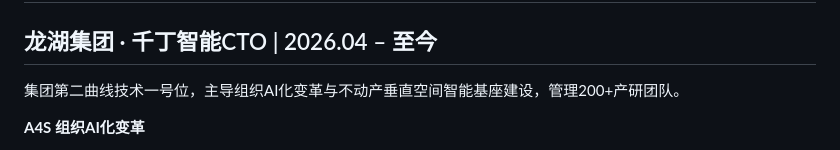
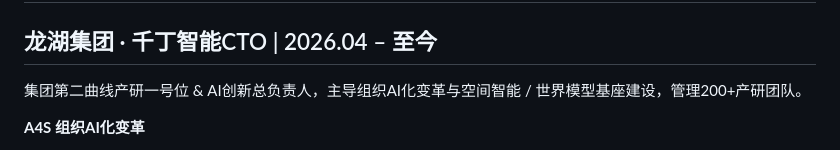
Before and after one commit to wyonliu/cv, a Markdown page: cv.md, the part around the change. GitHub-like rendering.

Commit message:
Refine Longfor role title and architecture wording

```diff
--- a/cv.md
+++ b/cv.md
@@ -54,7 +54,7 @@
 
 ## 龙湖集团 · 千丁智能CTO | 2026.04 – 至今
 
-集团第二曲线技术一号位，主导组织AI化变革与不动产垂直空间智能基座建设，管理200+产研团队。
+集团第二曲线产研一号位 & AI创新总负责人，主导组织AI化变革与空间智能 / 世界模型基座建设，管理200+产研团队。
 
 **A4S 组织AI化变革**
 - **Ome365 组织自进化引擎**：AI原生组织OS，session流水线驱动产品每日自迭代，量化AI能力水位与outcome产出（反Tokenmaxxing），支持记忆-反思-执行-养成四态人格 / 数字分身培育 / 多智能体编排 / 跨企业DID身份联邦
```
